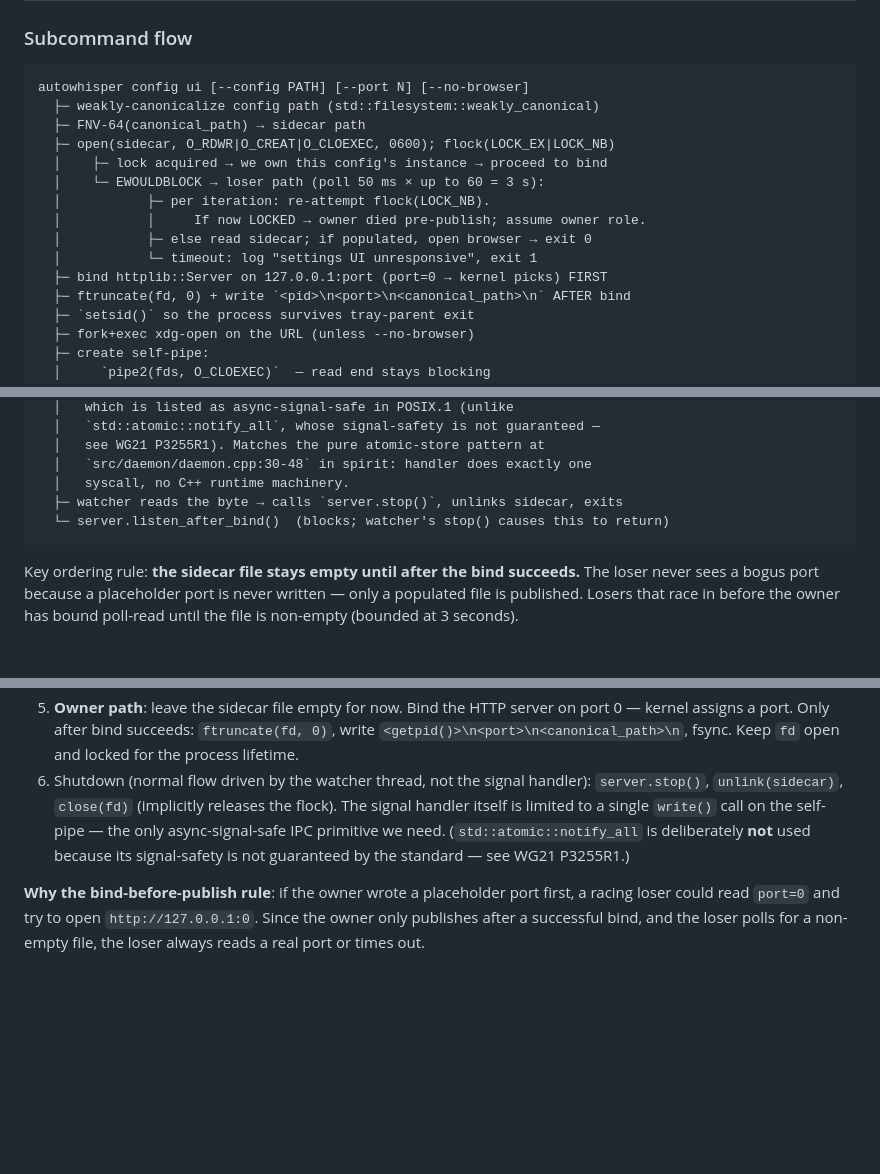
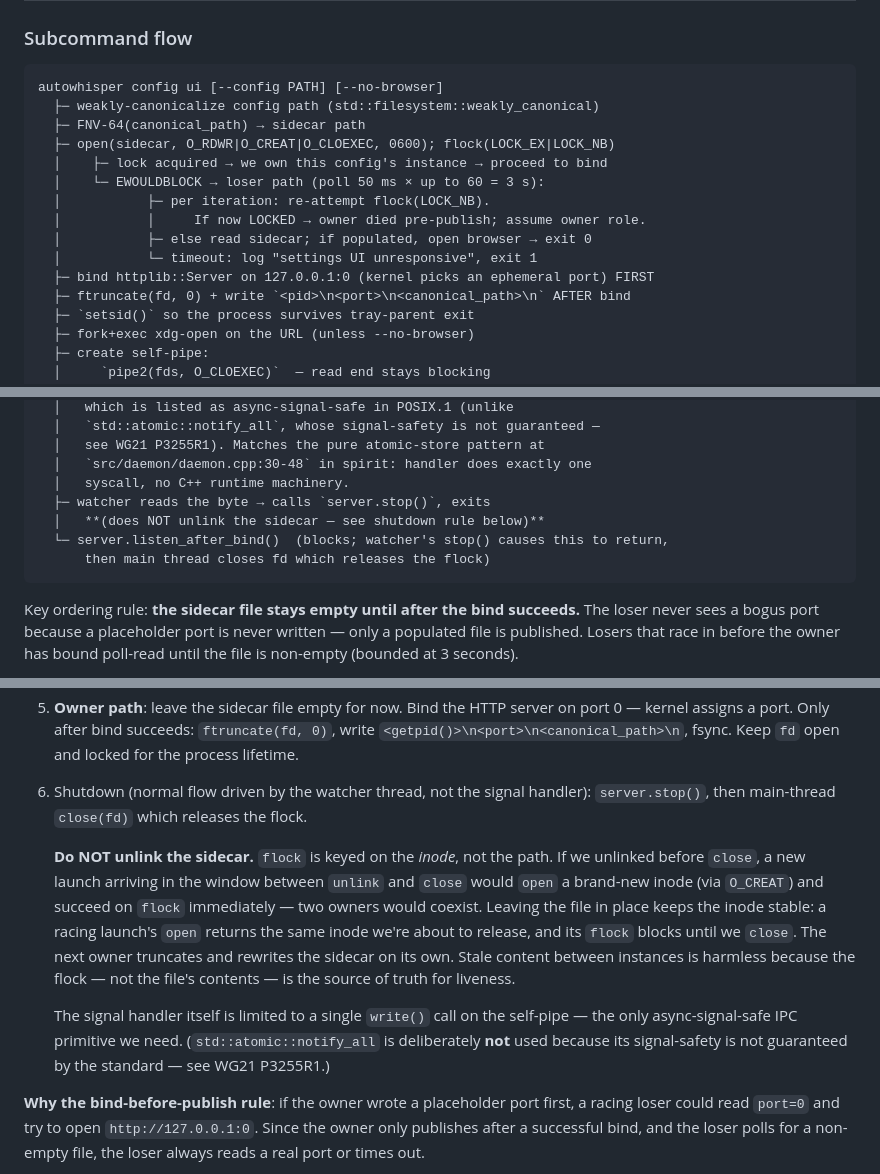
Before and after one commit to primemanifold/autowhisper, a Markdown page: docs/plans/2026-04-19-settings-ui-cpp-rewrite-design.md, 3 parts joined by grey strips. Drawn GitHub-style; blank space fills up the shorter version.

Commit message:
Keep sidecar file across shutdown, drop --port from CLI surface
Review round 6:
- flock is inode-keyed, not path-keyed. Unlinking the sidecar before
  closing the fd allows a racing launch to open a fresh inode and flock
  it immediately, so two owners overlap during normal shutdown/restart.
  Fix: do not unlink the sidecar — ever. Stale content is harmless
  because flock (not file contents) is the liveness source of truth.
  Next owner truncates and rewrites on takeover.
- --port was advertised in the entry-point syntax but never specified;
  the flow always binds port 0 (ephemeral). Drop --port from the CLI
  surface entirely. The URL is localhost, browser is opened
  automatically, and same-config relaunches reuse the stored port.
  A port flag would have no legitimate user-facing purpose.

````diff
--- a/docs/plans/2026-04-19-settings-ui-cpp-rewrite-design.md
+++ b/docs/plans/2026-04-19-settings-ui-cpp-rewrite-design.md
@@ -34,7 +34,7 @@ Also: fix the tray's broken "Open Config" handler (it currently runs `xdg-open`
 ### Subcommand flow
 
 ```
-autowhisper config ui [--config PATH] [--port N] [--no-browser]
+autowhisper config ui [--config PATH] [--no-browser]
   ├─ weakly-canonicalize config path (std::filesystem::weakly_canonical)
   ├─ FNV-64(canonical_path) → sidecar path
   ├─ open(sidecar, O_RDWR|O_CREAT|O_CLOEXEC, 0600); flock(LOCK_EX|LOCK_NB)
@@ -44,7 +44,7 @@ autowhisper config ui [--config PATH] [--port N] [--no-browser]
   │           │     If now LOCKED → owner died pre-publish; assume owner role.
   │           ├─ else read sidecar; if populated, open browser → exit 0
   │           └─ timeout: log "settings UI unresponsive", exit 1
-  ├─ bind httplib::Server on 127.0.0.1:port (port=0 → kernel picks) FIRST
+  ├─ bind httplib::Server on 127.0.0.1:0 (kernel picks an ephemeral port) FIRST
   ├─ ftruncate(fd, 0) + write `<pid>\n<port>\n<canonical_path>\n` AFTER bind
   ├─ `setsid()` so the process survives tray-parent exit
   ├─ fork+exec xdg-open on the URL (unless --no-browser)
@@ -64,8 +64,10 @@ autowhisper config ui [--config PATH] [--port N] [--no-browser]
   │   see WG21 P3255R1). Matches the pure atomic-store pattern at
   │   `src/daemon/daemon.cpp:30-48` in spirit: handler does exactly one
   │   syscall, no C++ runtime machinery.
-  ├─ watcher reads the byte → calls `server.stop()`, unlinks sidecar, exits
-  └─ server.listen_after_bind()  (blocks; watcher's stop() causes this to return)
+  ├─ watcher reads the byte → calls `server.stop()`, exits
+  │   **(does NOT unlink the sidecar — see shutdown rule below)**
+  └─ server.listen_after_bind()  (blocks; watcher's stop() causes this to return,
+      then main thread closes fd which releases the flock)
 ```
 
 Key ordering rule: **the sidecar file stays empty until after the bind succeeds.** The loser never sees a bogus port because a placeholder port is never written — only a populated file is published. Losers that race in before the owner has bound poll-read until the file is non-empty (bounded at 3 seconds).
@@ -166,7 +168,11 @@ Launch sequence:
    - If still empty and flock still held, sleep 50 ms and retry.
    - On timeout after 3 s with lock held and no published port: log and exit 1.
 5. **Owner path**: leave the sidecar file empty for now. Bind the HTTP server on port 0 — kernel assigns a port. Only after bind succeeds: `ftruncate(fd, 0)`, write `<getpid()>\n<port>\n<canonical_path>\n`, fsync. Keep `fd` open and locked for the process lifetime.
-6. Shutdown (normal flow driven by the watcher thread, not the signal handler): `server.stop()`, `unlink(sidecar)`, `close(fd)` (implicitly releases the flock). The signal handler itself is limited to a single `write()` call on the self-pipe — the only async-signal-safe IPC primitive we need. (`std::atomic::notify_all` is deliberately **not** used because its signal-safety is not guaranteed by the standard — see WG21 P3255R1.)
+6. Shutdown (normal flow driven by the watcher thread, not the signal handler): `server.stop()`, then main-thread `close(fd)` which releases the flock.
+
+   **Do NOT unlink the sidecar.** `flock` is keyed on the *inode*, not the path. If we unlinked before `close`, a new launch arriving in the window between `unlink` and `close` would `open` a brand-new inode (via `O_CREAT`) and succeed on `flock` immediately — two owners would coexist. Leaving the file in place keeps the inode stable: a racing launch's `open` returns the same inode we're about to release, and its `flock` blocks until we `close`. The next owner truncates and rewrites the sidecar on its own. Stale content between instances is harmless because the flock — not the file's contents — is the source of truth for liveness.
+
+   The signal handler itself is limited to a single `write()` call on the self-pipe — the only async-signal-safe IPC primitive we need. (`std::atomic::notify_all` is deliberately **not** used because its signal-safety is not guaranteed by the standard — see WG21 P3255R1.)
 
 **Why the bind-before-publish rule**: if the owner wrote a placeholder port first, a racing loser could read `port=0` and try to open `http://127.0.0.1:0`. Since the owner only publishes after a successful bind, and the loser polls for a non-empty file, the loser always reads a real port or times out.
 
````
Also changed, not shown: other parts of docs/plans/2026-04-19-settings-ui-cpp-rewrite-design.md (+2 -2 lines).
